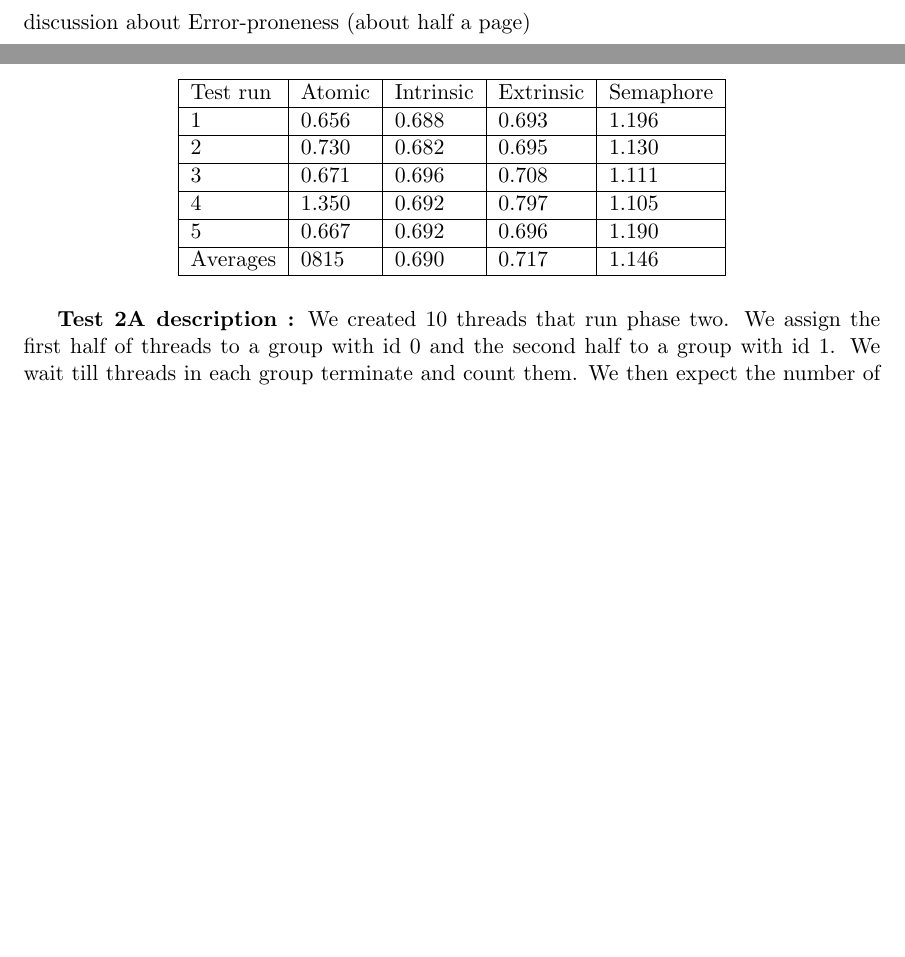
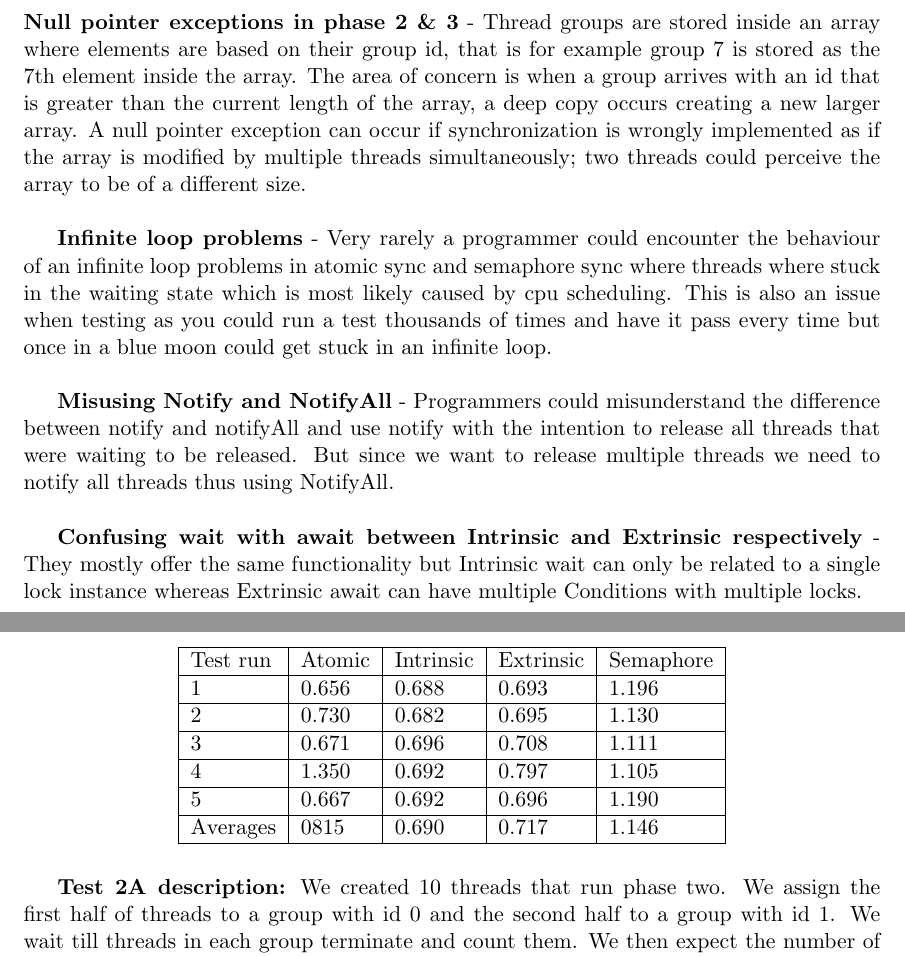
Before and after one commit to kamilszymczak/ConcurrencyAssignment2, a LaTeX document (report/main.tex): two parts of pages 5 and 6 of 8, joined at a grey line, cut at the place of the change, the shorter picture padded with empty space. Compiled offline with pdfLaTeX.

Commit message:
Implemented Error-proness

```diff
--- a/report/main.tex
+++ b/report/main.tex
@@ -101,7 +101,16 @@ The teams ranking of the classes based on readability and sharing code within by
 
 \pagebreak
 \subsection{Error-proneness}
-discussion about Error-proneness (about half a page)
+\textbf{Null pointer exceptions in phase 2 \& 3} - Thread groups are stored inside an array where elements are based on their group id, that is for example group 7 is stored as the 7th element inside the array. The area of concern is  when a group arrives with an id that is greater than the current length of the array, a deep copy occurs creating a new larger array. A null pointer exception can occur if synchronization is wrongly implemented as if the array is modified by multiple threads simultaneously; two threads could perceive the array to be of a different size.\\
+
+
+\textbf{Infinite loop problems} -  Very rarely a programmer could encounter the behaviour of an infinite loop problems in atomic sync and semaphore sync where threads where stuck in the waiting state which is most likely caused by cpu scheduling. This is also an issue when testing as you could run a test thousands of times and have it pass every time but once in a blue moon could get stuck in an infinite loop. \\
+
+
+\textbf{Misusing Notify and NotifyAll} - Programmers could misunderstand the difference between notify and notifyAll and use notify with the intention to release all threads that were waiting to be released. But since we want to release multiple threads we need to notify all threads thus using NotifyAll. \\
+
+
+\textbf{Confusing wait with await between Intrinsic and Extrinsic respectively} - They mostly offer the same functionality but Intrinsic wait can only be related to a single lock instance whereas Extrinsic await can have multiple Conditions with multiple locks.
 
 \newpage
 \appendix
```
Also changed, not shown: report/main.tex (2 more changed lines).
